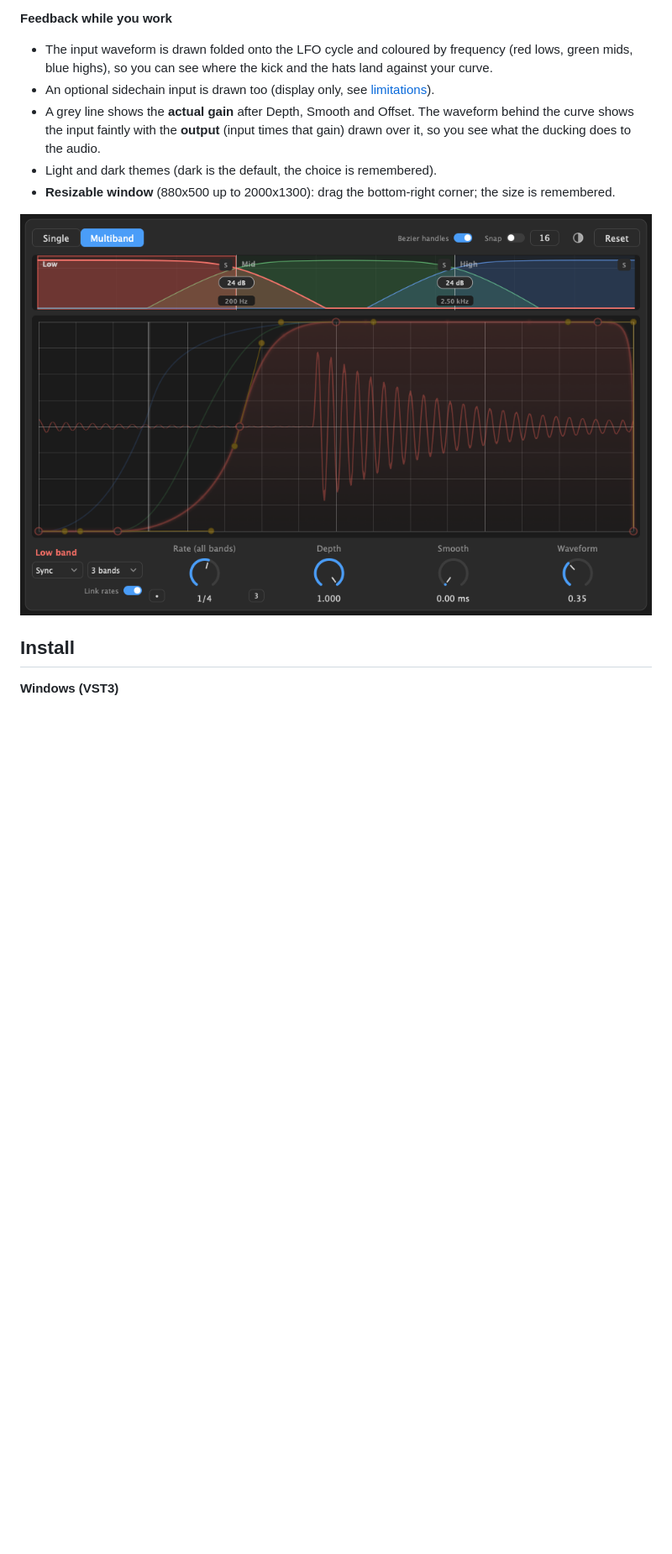
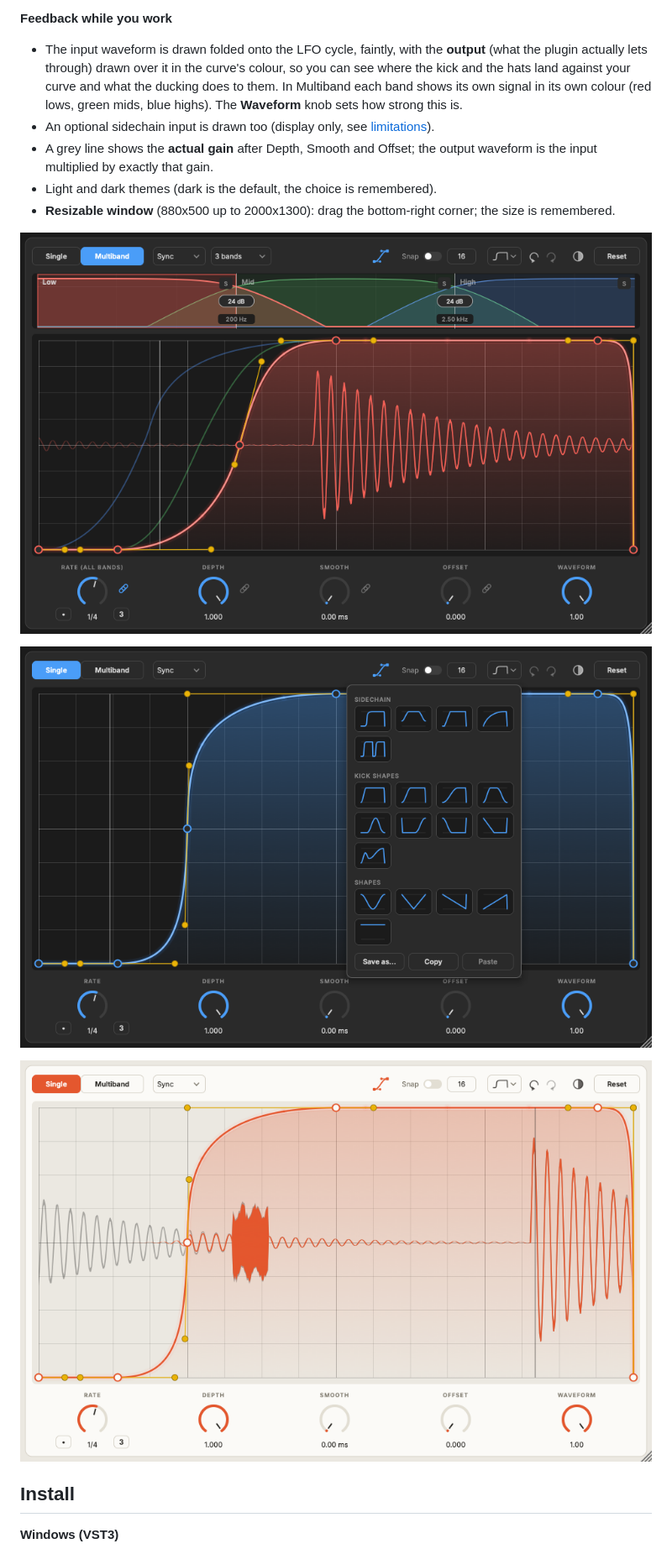
Before and after one commit to baggofficial/MUVMNT-LFO, a Markdown page: README.md, the part around one of its changes. Shown at 84% size. Rendered like a GitHub page; pictures changed too: docs/images/multiband-dark.png, docs/images/presets-dark.png (added), docs/images/single-light.png; blank space fills up the shorter version.

Commit message:
Update README text and screenshots

```diff
--- a/README.md
+++ b/README.md
@@ -47,13 +47,17 @@ It is an independent, from-scratch implementation inspired by the workflow of Xf
 - Defaults are a house-style sidechain pump where the lows stay ducked longest and the highs recover fastest.
 
 **Feedback while you work**
-- The input waveform is drawn folded onto the LFO cycle and coloured by frequency (red lows, green mids, blue highs), so you can see where the kick and the hats land against your curve.
+- The input waveform is drawn folded onto the LFO cycle, faintly, with the **output** (what the plugin actually lets through) drawn over it in the curve's colour, so you can see where the kick and the hats land against your curve and what the ducking does to them. In Multiband each band shows its own signal in its own colour (red lows, green mids, blue highs). The **Waveform** knob sets how strong this is.
 - An optional sidechain input is drawn too (display only, see [limitations](#known-limitations-and-roadmap)).
-- A grey line shows the **actual gain** after Depth, Smooth and Offset. The waveform behind the curve shows the input faintly with the **output** (input times that gain) drawn over it, so you see what the ducking does to the audio.
+- A grey line shows the **actual gain** after Depth, Smooth and Offset; the output waveform is the input multiplied by exactly that gain.
 - Light and dark themes (dark is the default, the choice is remembered).
 - **Resizable window** (880x500 up to 2000x1300): drag the bottom-right corner; the size is remembered.
 
 ![Multiband, dark theme](docs/images/multiband-dark.png)
+
+![Presets popup](docs/images/presets-dark.png)
+
+![Single band, light theme](docs/images/single-light.png)
 
 ## Install
 
```
Also changed, not shown: other parts of README.md (+4 -4 lines), docs/images/single-dark.png.
